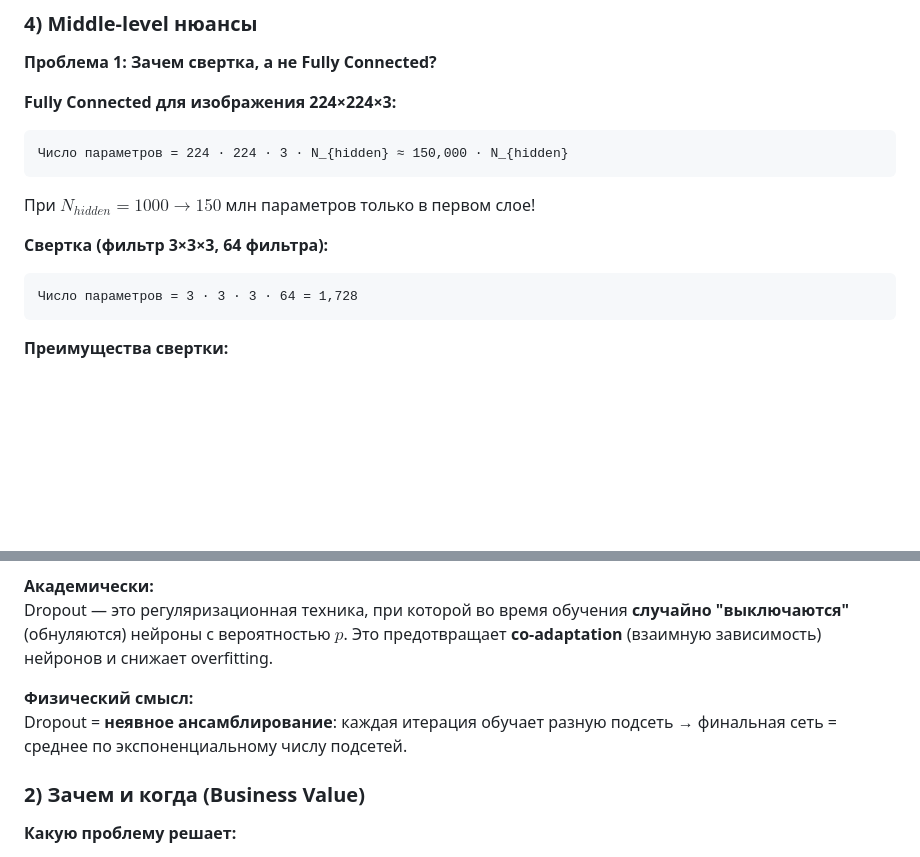
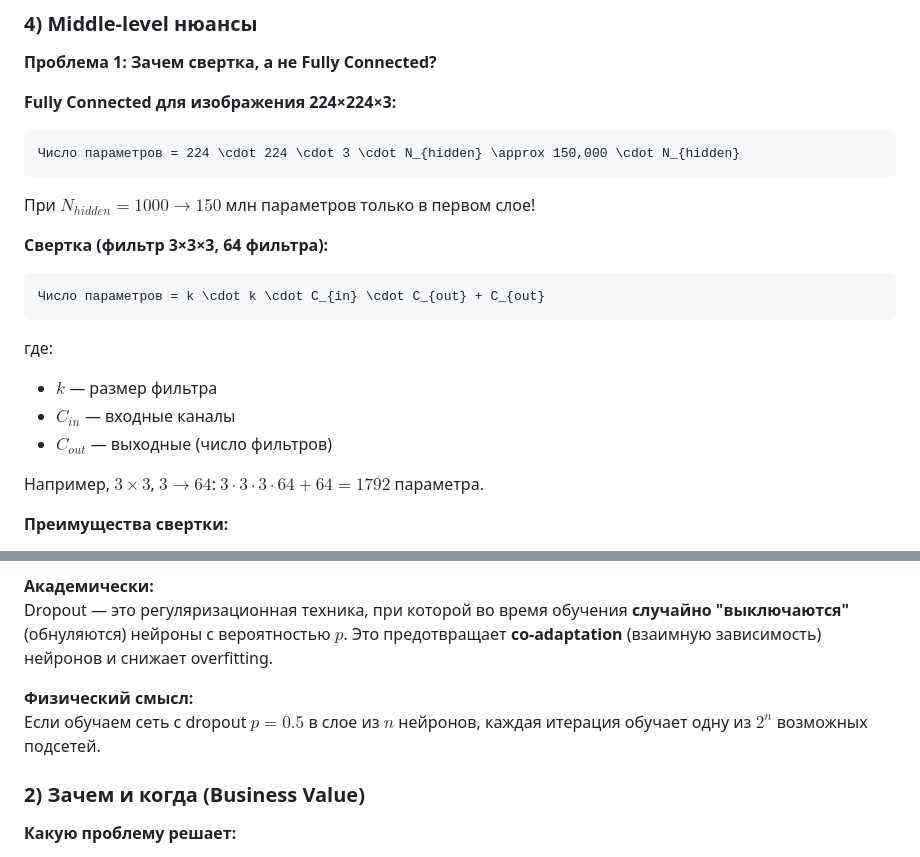
Before and after one commit to mrnamazbek/KBTU_ML_Assignments, a Markdown page: Final_exam/07_Computer_Vision.md, 2 parts joined by grey strips. GitHub-like rendering; blank space fills up the shorter version.

````diff
--- a/Final_exam/07_Computer_Vision.md
+++ b/Final_exam/07_Computer_Vision.md
@@ -96,15 +96,22 @@ $$
 
 **Fully Connected для изображения 224×224×3:**
 ```
-Число параметров = 224 · 224 · 3 · N_{hidden} ≈ 150,000 · N_{hidden}
+Число параметров = 224 \cdot 224 \cdot 3 \cdot N_{hidden} \approx 150,000 \cdot N_{hidden}
 ```
 
 При $N_{hidden} = 1000 \to 150$ млн параметров только в первом слое!
 
 **Свертка (фильтр 3×3×3, 64 фильтра):**
 ```
-Число параметров = 3 · 3 · 3 · 64 = 1,728
+Число параметров = k \cdot k \cdot C_{in} \cdot C_{out} + C_{out}
 ```
+где:
+- $k$ — размер фильтра
+- $C_{in}$ — входные каналы
+- $C_{out}$ — выходные (число фильтров)
+
+Например, $3 \times 3$, $3 \to 64$:
+$3 \cdot 3 \cdot 3 \cdot 64 + 64 = 1792$ параметра.
 
 **Преимущества свертки:**
 - ✅ **Parameter Sharing**: один фильтр на все изображение
@@ -244,7 +251,7 @@ $$
 Dropout — это регуляризационная техника, при которой во время обучения **случайно "выключаются"** (обнуляются) нейроны с вероятностью $p$. Это предотвращает **co-adaptation** (взаимную зависимость) нейронов и снижает overfitting.
 
 **Физический смысл:**
-Dropout = **неявное ансамблирование**: каждая итерация обучает разную подсеть → финальная сеть = среднее по экспоненциальному числу подсетей.
+Если обучаем сеть с dropout $p = 0.5$ в слое из $n$ нейронов, каждая итерация обучает одну из $2^n$ возможных подсетей.
 
 ### 2) Зачем и когда (Business Value)
 
````
Also changed, not shown: Final_exam/08_Unsupervised.md (+5 -5 lines), Final_exam/09_RL.md (+14 -17 lines).
